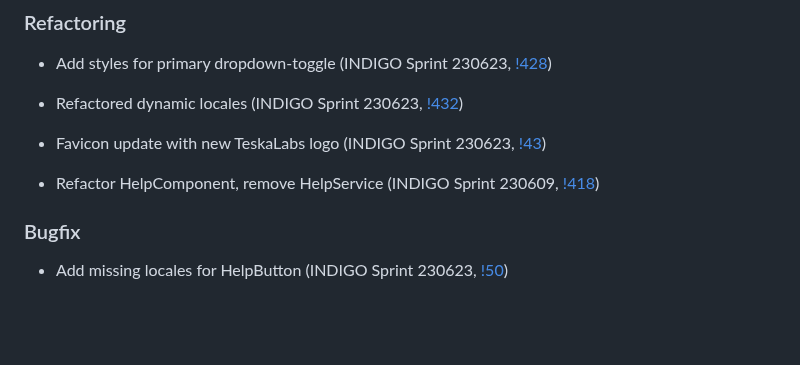
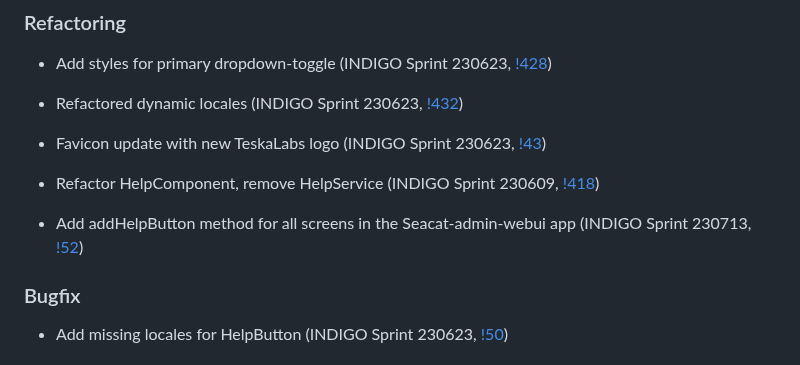
Before and after one commit to TeskaLabs/seacat-admin-webui, a Markdown page: CHANGELOG.md, the part around the change. Drawn GitHub-style; blank space fills up the shorter version.

Commit message:
udate changelog

```diff
--- a/CHANGELOG.md
+++ b/CHANGELOG.md
@@ -15,6 +15,8 @@
 - Favicon update with new TeskaLabs logo (INDIGO Sprint 230623, [!43](https://github.com/TeskaLabs/seacat-admin-webui/pull/43))
 
 - Refactor HelpComponent, remove HelpService (INDIGO Sprint 230609, [!418](https://github.com/TeskaLabs/asab-webui/pull/418))
+
+- Add addHelpButton method for all screens in the Seacat-admin-webui app (INDIGO Sprint 230713, [!52](https://github.com/TeskaLabs/seacat-admin-webui/pull/52))
 
 ### Bugfix
 
```
